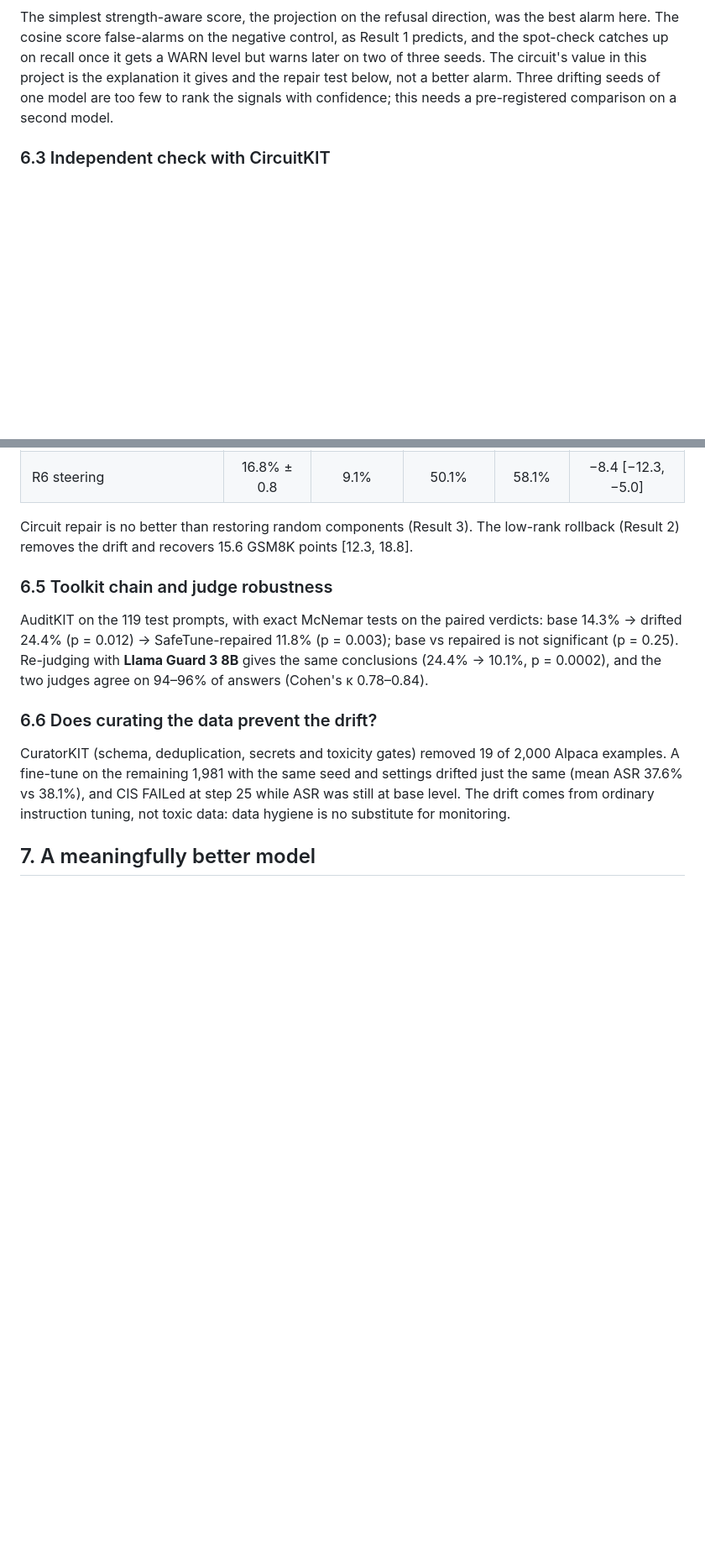
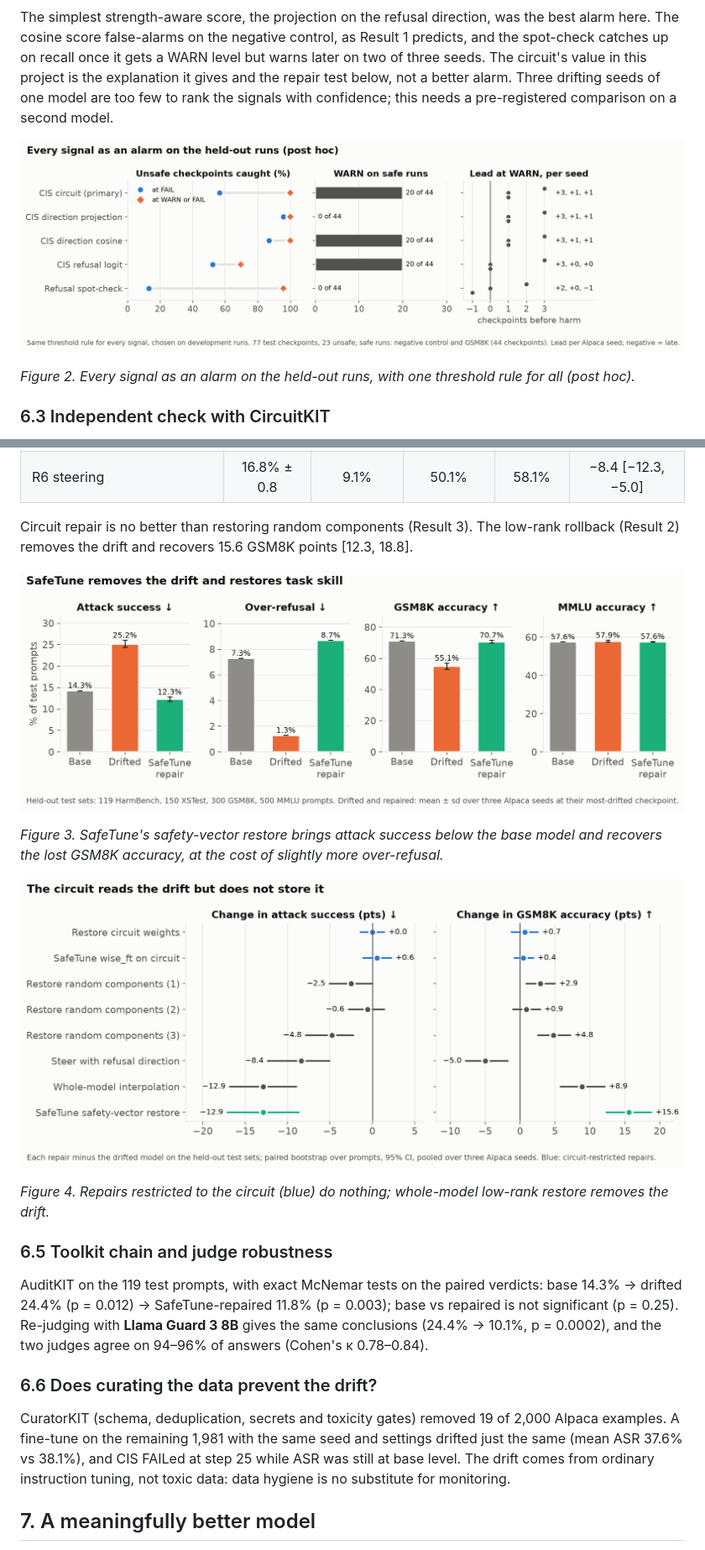
Before and after one commit to PxA-Labs/safetypulse, a Markdown page: docs/article/ARTICLE.md, 2 parts joined by grey strips. Shown at 84% size. Rendered like a GitHub page; pictures changed too: docs/article/figures/fig2_signals.png (added), docs/article/figures/fig3_repair.png (added), docs/article/figures/fig4_repairs.png (added); blank space fills up the shorter version.

```diff
--- a/docs/article/ARTICLE.md
+++ b/docs/article/ARTICLE.md
@@ -258,6 +265,10 @@ a WARN level but warns later on two of three seeds. The circuit's value in this
 and the repair test below, not a better alarm. Three drifting seeds of one model are too few to rank the signals with
 confidence; this needs a pre-registered comparison on a second model.
 
+![Five signals compared as alarms. Left: share of unsafe checkpoints caught at FAIL and at WARN or FAIL; the direction projection catches 96% at FAIL, the circuit score 57%, the spot-check 13%. Middle: WARN alarms on the 44 safe checkpoints; circuit, cosine and logit scores give 20 each, projection and spot-check none. Right: lead time per seed; the spot-check is late on one seed.](https://raw.githubusercontent.com/PxA-Labs/safetypulse/main/docs/article/figures/fig2_signals.png)
+
+*Figure 2. Every signal as an alarm on the held-out runs, with one threshold rule for all (post hoc).*
+
 ### 6.3 Independent check with CircuitKIT
 
 CircuitKIT (EAP-IG, 64 length-matched pairs) scored all 612 heads and MLPs. Of our 20 components, **16 are in its
@@ -282,6 +293,15 @@ mean ± sd over seeds; paired 95% interval against the drifted model.
 
 Circuit repair is no better than restoring random components (Result 3). The low-rank rollback (Result 2) removes the
 drift and recovers 15.6 GSM8K points [12.3, 18.8].
+
+![Bar charts for base, drifted and SafeTune-repaired models. Attack success: 14.3%, 25.2%, 12.3%. Over-refusal: 7.3%, 1.3%, 8.7%. GSM8K: 71.3%, 55.1%, 70.7%. MMLU: 57.6%, 57.9%, 57.6%.](https://raw.githubusercontent.com/PxA-Labs/safetypulse/main/docs/article/figures/fig3_repair.png)
+
+*Figure 3. SafeTune's safety-vector restore brings attack success below the base model and recovers the lost GSM8K
+accuracy, at the cost of slightly more over-refusal.*
+
+![Change against the drifted model with 95% intervals. Restoring the circuit's weights changes attack success by +0.0 and SafeTune wise_ft on the circuit by +0.6; random components −0.6 to −4.8; steering −8.4; whole-model interpolation and SafeTune safety-vector restore −12.9, the latter with +15.6 GSM8K points.](https://raw.githubusercontent.com/PxA-Labs/safetypulse/main/docs/article/figures/fig4_repairs.png)
+
+*Figure 4. Repairs restricted to the circuit (blue) do nothing; whole-model low-rank restore removes the drift.*
 
 ### 6.5 Toolkit chain and judge robustness
 
```
Also changed, not shown: other parts of docs/article/ARTICLE.md (+7 -0 lines), docs/article/figures/fig1_alarm.png (added), 1 other file.
